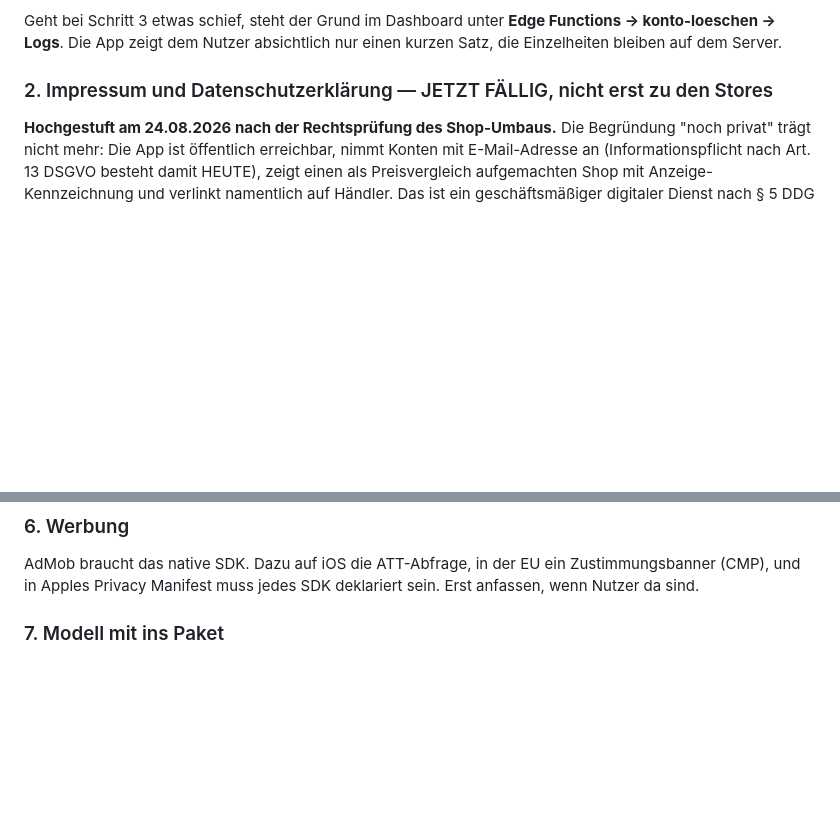
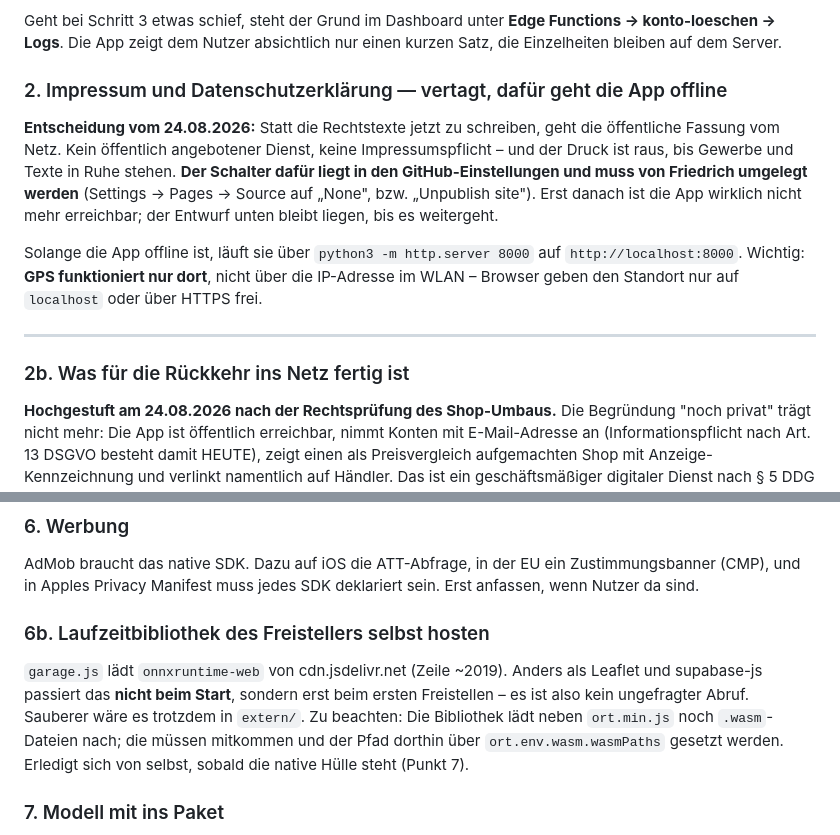
Before and after one commit to friedrichsternberg-web/kurvenjagd, a Markdown page: AUFGABEN.md, 2 parts joined by grey strips. Rendered like a GitHub page; blank space fills up the shorter version.

Commit message:
Entscheidung: App geht offline, bis die Rechtstexte stehen
Statt Impressum und Datenschutzerklaerung jetzt zu schreiben, geht die
oeffentliche Fassung vom Netz - ohne oeffentlich angebotenen Dienst gibt
es keine Impressumspflicht. Den Schalter dafuer legt Friedrich in den
GitHub-Einstellungen um, der fertige Entwurf bleibt liegen.

Dazu eine Korrektur von gestern: Die Aussage 'als US-Abruf bleibt nur
NHTSA' war zu weit gefasst. Auch die Wikipedia-Abfrage und die
Laufzeitbibliothek des Freistellers (onnxruntime-web von jsDelivr) gehen
dorthin - beide aber erst auf eine Handlung des Nutzers hin, nicht beim
Start. Als eigener Punkt in AUFGABEN.md notiert.

Co-Authored-By: Claude Fable 5 <noreply@anthropic.com>

```diff
--- a/AUFGABEN.md
+++ b/AUFGABEN.md
@@ -60,7 +60,24 @@ Geht bei Schritt 3 etwas schief, steht der Grund im Dashboard unter
 **Edge Functions → konto-loeschen → Logs**. Die App zeigt dem Nutzer
 absichtlich nur einen kurzen Satz, die Einzelheiten bleiben auf dem Server.
 
-### 2. Impressum und Datenschutzerklärung — JETZT FÄLLIG, nicht erst zu den Stores
+### 2. Impressum und Datenschutzerklärung — vertagt, dafür geht die App offline
+
+**Entscheidung vom 24.08.2026:** Statt die Rechtstexte jetzt zu schreiben,
+geht die öffentliche Fassung vom Netz. Kein öffentlich angebotener Dienst,
+keine Impressumspflicht – und der Druck ist raus, bis Gewerbe und Texte in
+Ruhe stehen. **Der Schalter dafür liegt in den GitHub-Einstellungen und
+muss von Friedrich umgelegt werden** (Settings → Pages → Source auf „None",
+bzw. „Unpublish site"). Erst danach ist die App wirklich nicht mehr
+erreichbar; der Entwurf unten bleibt liegen, bis es weitergeht.
+
+Solange die App offline ist, läuft sie über `python3 -m http.server 8000`
+auf `http://localhost:8000`. Wichtig: **GPS funktioniert nur dort**, nicht
+über die IP-Adresse im WLAN – Browser geben den Standort nur auf
+`localhost` oder über HTTPS frei.
+
+---
+
+### 2b. Was für die Rückkehr ins Netz fertig ist
 
 **Hochgestuft am 24.08.2026 nach der Rechtsprüfung des Shop-Umbaus.** Die
 Begründung "noch privat" trägt nicht mehr: Die App ist öffentlich
@@ -129,6 +146,17 @@ Das ist der eigentliche Grund, nativ zu gehen. Nicht die Karte.
 AdMob braucht das native SDK. Dazu auf iOS die ATT-Abfrage, in der EU ein
 Zustimmungsbanner (CMP), und in Apples Privacy Manifest muss jedes SDK
 deklariert sein. Erst anfassen, wenn Nutzer da sind.
+
+### 6b. Laufzeitbibliothek des Freistellers selbst hosten
+
+`garage.js` lädt `onnxruntime-web` von cdn.jsdelivr.net (Zeile ~2019).
+Anders als Leaflet und supabase-js passiert das **nicht beim Start**,
+sondern erst beim ersten Freistellen – es ist also kein ungefragter
+Abruf. Sauberer wäre es trotzdem in `extern/`. Zu beachten: Die
+Bibliothek lädt neben `ort.min.js` noch `.wasm`-Dateien nach; die
+müssen mitkommen und der Pfad dorthin über `ort.env.wasm.wasmPaths`
+gesetzt werden. Erledigt sich von selbst, sobald die native Hülle steht
+(Punkt 7).
 
 ### 7. Modell mit ins Paket
 
```
Also changed, not shown: DATEN.md (+7 -2 lines).
